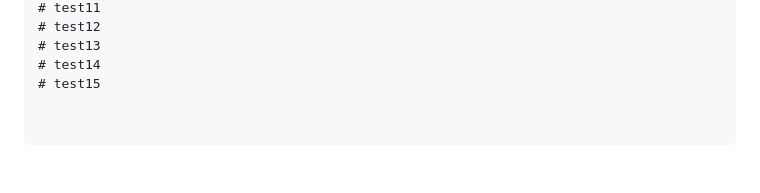
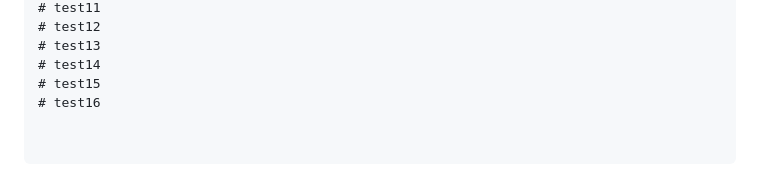
Before and after one commit to raas-platform/vizier-rule-ai-system, a Markdown page: README.md, the part around the change. Drawn GitHub-style.

Commit message:
docs: test16 webhook

```diff
--- a/README.md
+++ b/README.md
@@ -452,3 +452,4 @@ vizierAI/
 # test13
 # test14
 # test15
+# test16
```
